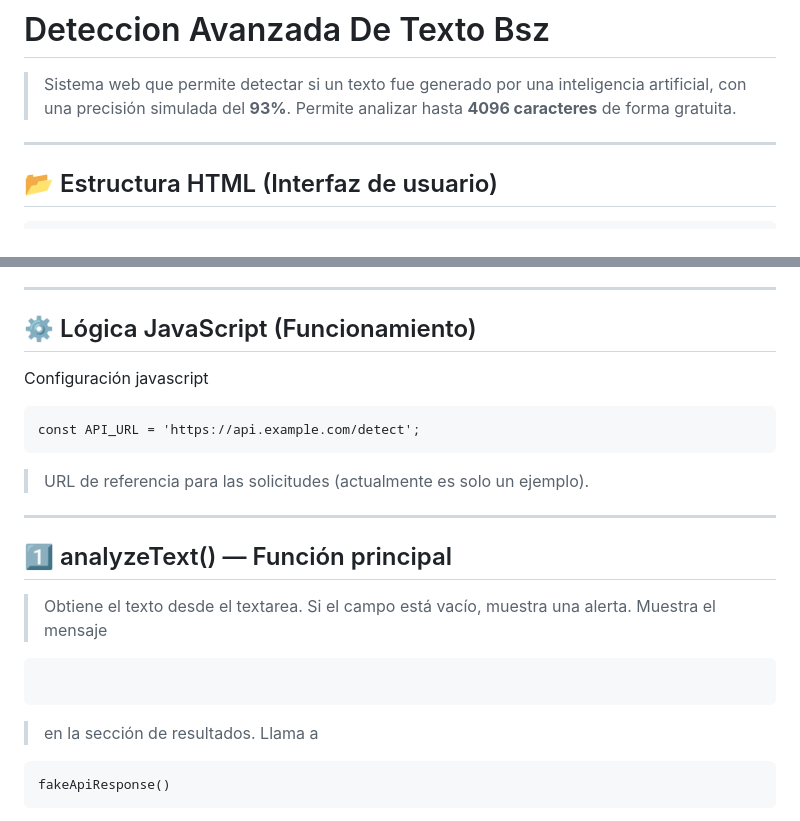
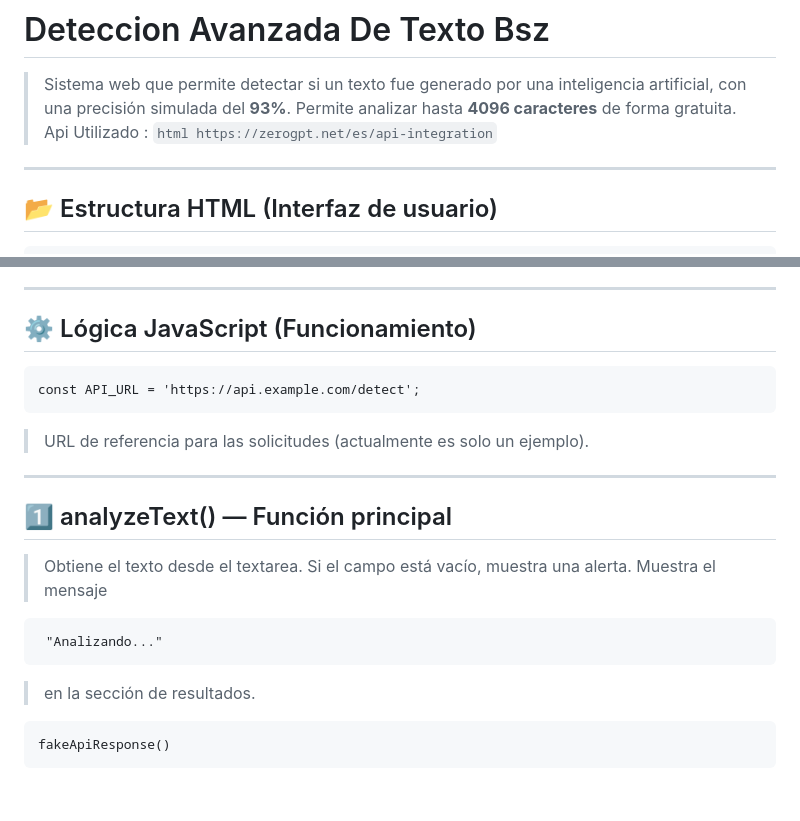
Before and after one commit to AvastrOficial/detecci-n-avanzada-de-texto-Bsz, a Markdown page: README.md, 2 parts joined by grey strips. Drawn GitHub-style; blank space fills up the shorter version.

````diff
--- a/README.md
+++ b/README.md
@@ -1,7 +1,7 @@
 # Deteccion Avanzada De Texto Bsz
 
 > Sistema web que permite detectar si un texto fue generado por una inteligencia artificial, con una precisión simulada del **93%**. Permite analizar hasta **4096 caracteres** de forma gratuita.
-
+> Api Utilizado : ```html https://zerogpt.net/es/api-integration```
 ---
 
 ## 📂 Estructura HTML (Interfaz de usuario)
@@ -32,8 +32,7 @@
 ---
 
 ## ⚙️ Lógica JavaScript (Funcionamiento)
-Configuración
-javascript
+
 ```html
 const API_URL = 'https://api.example.com/detect';
 ```
@@ -44,10 +43,11 @@ const API_URL = 'https://api.example.com/detect';
 > Obtiene el texto desde el textarea.
 > Si el campo está vacío, muestra una alerta.
 > Muestra el mensaje
-```html "Analizando..."
+```html
+ "Analizando..."
 ```
 > en la sección de resultados.
-Llama a
+
 ```html
 fakeApiResponse()
 ```
````
